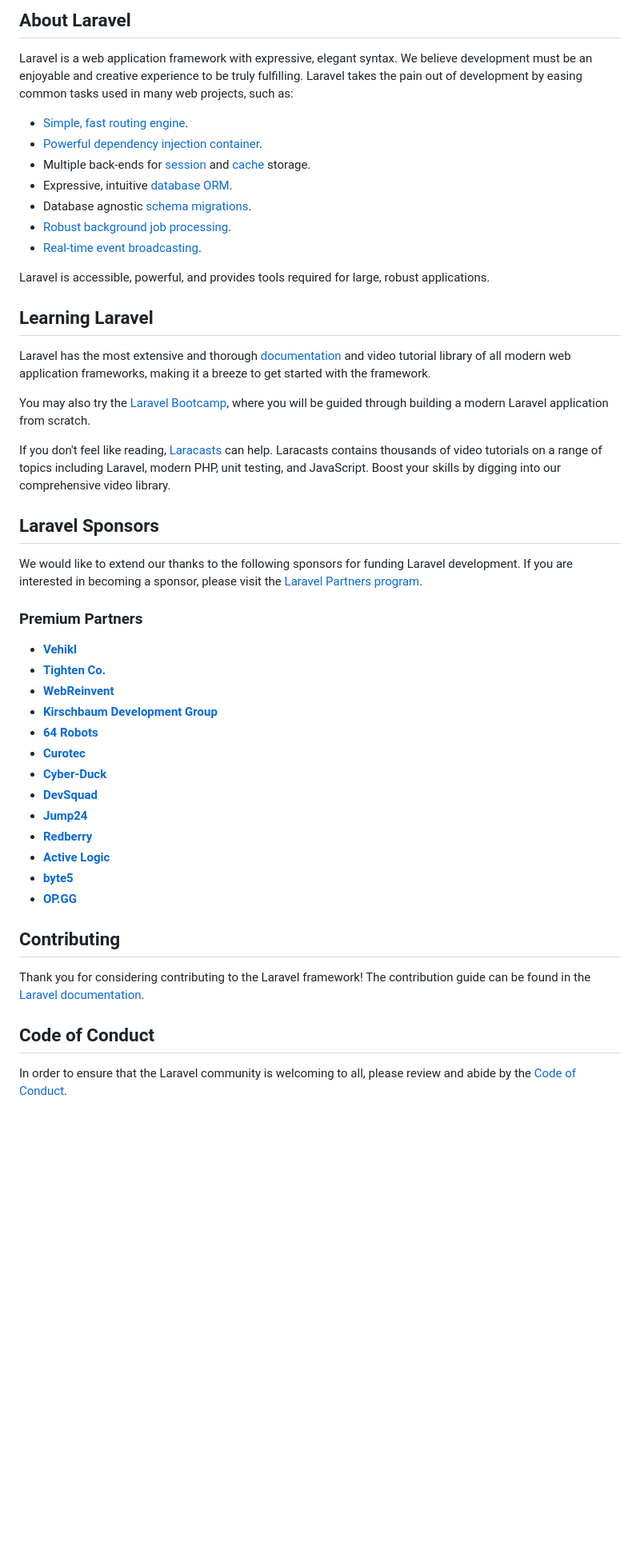
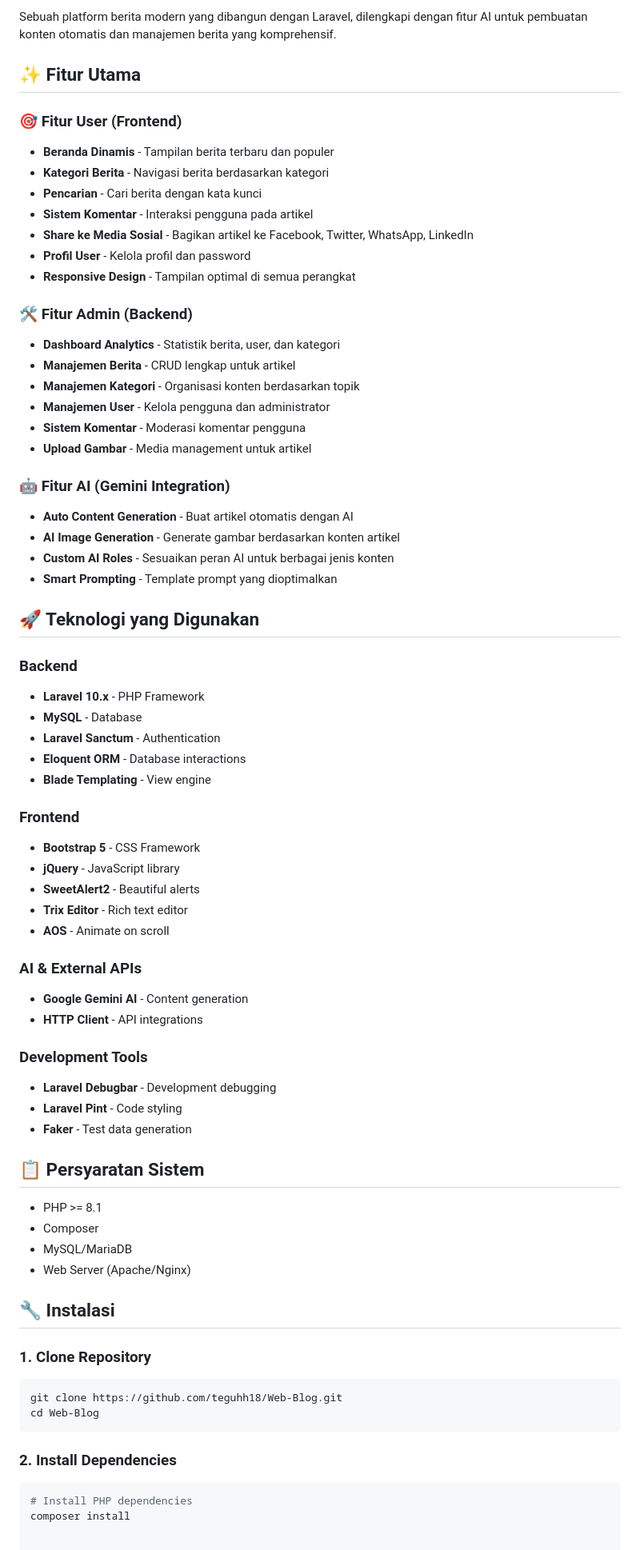
Before and after one commit to teguhh18/Web-Blog, a Markdown page: README.md, the part around one of its changes. Shown at 80% size. Drawn GitHub-style; blank space fills up the shorter version.

````diff
--- a/README.md
+++ b/README.md
@@ -8,52 +8,75 @@
 </p>
 
-## About Laravel
+Sebuah platform berita modern yang dibangun dengan Laravel, dilengkapi dengan fitur AI untuk pembuatan konten otomatis dan manajemen berita yang komprehensif.
 
-Laravel is a web application framework with expressive, elegant syntax. We believe development must be an enjoyable and creative experience to be truly fulfilling. Laravel takes the pain out of development by easing common tasks used in many web projects, such as:
+## ✨ Fitur Utama
 
-- [Simple, fast routing engine](https://laravel.com/docs/routing).
-- [Powerful dependency injection container](https://laravel.com/docs/container).
-- Multiple back-ends for [session](https://laravel.com/docs/session) and [cache](https://laravel.com/docs/cache) storage.
-- Expressive, intuitive [database ORM](https://laravel.com/docs/eloquent).
-- Database agnostic [schema migrations](https://laravel.com/docs/migrations).
-- [Robust background job processing](https://laravel.com/docs/queues).
-- [Real-time event broadcasting](https://laravel.com/docs/broadcasting).
+### 🎯 Fitur User (Frontend)
+- **Beranda Dinamis** - Tampilan berita terbaru dan populer
+- **Kategori Berita** - Navigasi berita berdasarkan kategori
+- **Pencarian** - Cari berita dengan kata kunci
+- **Sistem Komentar** - Interaksi pengguna pada artikel
+- **Share ke Media Sosial** - Bagikan artikel ke Facebook, Twitter, WhatsApp, LinkedIn
+- **Profil User** - Kelola profil dan password
+- **Responsive Design** - Tampilan optimal di semua perangkat
 
-Laravel is accessible, powerful, and provides tools required for large, robust applications.
+### 🛠️ Fitur Admin (Backend)
+- **Dashboard Analytics** - Statistik berita, user, dan kategori
+- **Manajemen Berita** - CRUD lengkap untuk artikel
+- **Manajemen Kategori** - Organisasi konten berdasarkan topik
+- **Manajemen User** - Kelola pengguna dan administrator
+- **Sistem Komentar** - Moderasi komentar pengguna
+- **Upload Gambar** - Media management untuk artikel
 
-## Learning Laravel
+### 🤖 Fitur AI (Gemini Integration)
+- **Auto Content Generation** - Buat artikel otomatis dengan AI
+- **AI Image Generation** - Generate gambar berdasarkan konten artikel
+- **Custom AI Roles** - Sesuaikan peran AI untuk berbagai jenis konten
+- **Smart Prompting** - Template prompt yang dioptimalkan
 
-Laravel has the most extensive and thorough [documentation](https://laravel.com/docs) and video tutorial library of all modern web application frameworks, making it a breeze to get started with the framework.
+## 🚀 Teknologi yang Digunakan
 
-You may also try the [Laravel Bootcamp](https://bootcamp.laravel.com), where you will be guided through building a modern Laravel application from scratch.
+### Backend
+- **Laravel 10.x** - PHP Framework
+- **MySQL** - Database
+- **Laravel Sanctum** - Authentication
+- **Eloquent ORM** - Database interactions
+- **Blade Templating** - View engine
 
-If you don't feel like reading, [Laracasts](https://laracasts.com) can help. Laracasts contains thousands of video tutorials on a range of topics including Laravel, modern PHP, unit testing, and JavaScript. Boost your skills by digging into our comprehensive video library.
+### Frontend
+- **Bootstrap 5** - CSS Framework
+- **jQuery** - JavaScript library
+- **SweetAlert2** - Beautiful alerts
+- **Trix Editor** - Rich text editor
+- **AOS** - Animate on scroll
 
-## Laravel Sponsors
+### AI & External APIs
+- **Google Gemini AI** - Content generation
+- **HTTP Client** - API integrations
 
-We would like to extend our thanks to the following sponsors for funding Laravel development. If you are interested in becoming a sponsor, please visit the [Laravel Partners program](https://partners.laravel.com).
+### Development Tools
+- **Laravel Debugbar** - Development debugging
+- **Laravel Pint** - Code styling
+- **Faker** - Test data generation
 
-### Premium Partners
+## 📋 Persyaratan Sistem
 
-- **[Vehikl](https://vehikl.com/)**
-- **[Tighten Co.](https://tighten.co)**
-- **[WebReinvent](https://webreinvent.com/)**
-- **[Kirschbaum Development Group](https://kirschbaumdevelopment.com)**
-- **[64 Robots](https://64robots.com)**
-- **[Curotec](https://www.curotec.com/services/technologies/laravel/)**
-- **[Cyber-Duck](https://cyber-duck.co.uk)**
-- **[DevSquad](https://devsquad.com/hire-laravel-developers)**
-- **[Jump24](https://jump24.co.uk)**
-- **[Redberry](https://redberry.international/laravel/)**
-- **[Active Logic](https://activelogic.com)**
-- **[byte5](https://byte5.de)**
-- **[OP.GG](https://op.gg)**
+- PHP >= 8.1
+- Composer
+- MySQL/MariaDB
+- Web Server (Apache/Nginx)
 
-## Contributing
+## 🔧 Instalasi
 
-Thank you for considering contributing to the Laravel framework! The contribution guide can be found in the [Laravel documentation](https://laravel.com/docs/contributions).
+### 1. Clone Repository
+```bash
+git clone https://github.com/teguhh18/Web-Blog.git
+cd Web-Blog
+```
 
-## Code of Conduct
+### 2. Install Dependencies
+```bash
+# Install PHP dependencies
+composer install
 
-In order to ensure that the Laravel community is welcoming to all, please review and abide by the [Code of Conduct](https://laravel.com/docs/contributions#code-of-conduct).
 
````
Also changed, not shown: other parts of README.md (+165 -9 lines).
